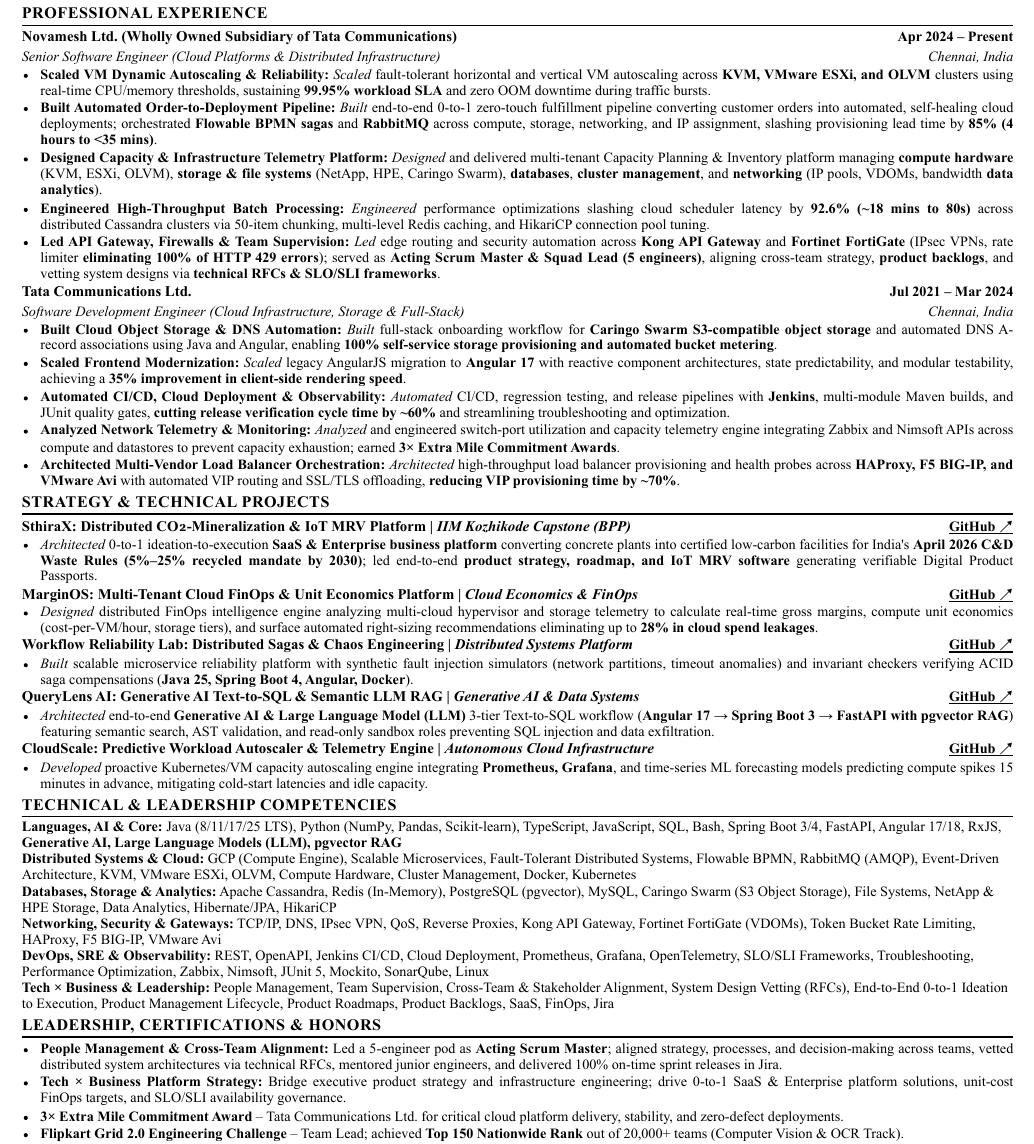
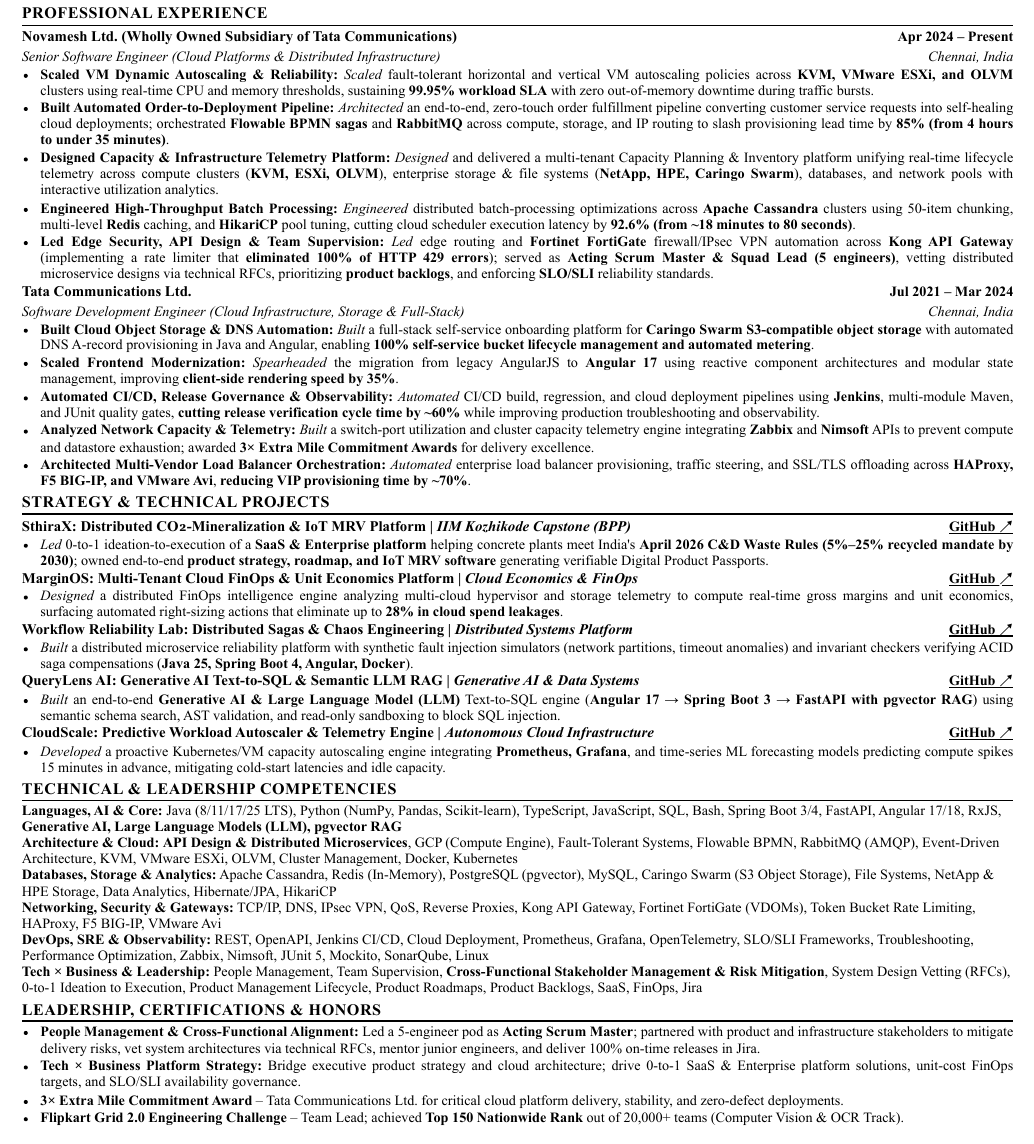
Before and after one commit to harshalraajpatnaik/portfolio, a LaTeX CV (backend/src/main/resources/resume/Harshal_Raaj_Patnaik_Resume.tex): part of the page, cut so that both start at the same text. The pictures show the PDF file backend/src/main/resources/resume/Harshal_Raaj_Patnaik_Resume.pdf that the author committed with the source.

Commit message:
fix(nav,resume): remove TATA COMM from header, fix mobile name truncation, and rewrite resume with natural XYZ framing

```diff
--- a/backend/src/main/resources/resume/Harshal_Raaj_Patnaik_Resume.tex
+++ b/backend/src/main/resources/resume/Harshal_Raaj_Patnaik_Resume.tex
@@ -106,22 +106,22 @@
       {Novamesh Ltd. (Wholly Owned Subsidiary of Tata Communications)}{Apr 2024 -- Present}
       {Senior Software Engineer (Cloud Platforms \& Distributed Infrastructure)}{Chennai, India}
       \resumeItemListStart
-        \resumeItem{\textbf{Scaled VM Dynamic Autoscaling \& Reliability:} \emph{Scaled} fault-tolerant horizontal and vertical VM autoscaling across \textbf{KVM, VMware ESXi, and OLVM} clusters using real-time CPU/memory thresholds, sustaining \textbf{99.95\% workload SLA} and zero OOM downtime during traffic bursts.}
-        \resumeItem{\textbf{Built Automated Order-to-Deployment Pipeline:} \emph{Built} end-to-end 0-to-1 zero-touch fulfillment pipeline converting customer orders into automated, self-healing cloud deployments; orchestrated \textbf{Flowable BPMN sagas} and \textbf{RabbitMQ} across compute, storage, networking, and IP assignment, slashing provisioning lead time by \textbf{85\% (4 hours to $<$35 mins)}.}
-        \resumeItem{\textbf{Designed Capacity \& Infrastructure Telemetry Platform:} \emph{Designed} and delivered multi-tenant Capacity Planning \& Inventory platform managing \textbf{compute hardware} (KVM, ESXi, OLVM), \textbf{storage \& file systems} (NetApp, HPE, Caringo Swarm), \textbf{databases}, \textbf{cluster management}, and \textbf{networking} (IP pools, VDOMs, bandwidth \textbf{data analytics}).}
-        \resumeItem{\textbf{Engineered High-Throughput Batch Processing:} \emph{Engineered} performance optimizations slashing cloud scheduler latency by \textbf{92.6\% ($\sim$18 mins to 80s)} across distributed Cassandra clusters via 50-item chunking, multi-level Redis caching, and HikariCP connection pool tuning.}
-        \resumeItem{\textbf{Led API Gateway, Firewalls \& Team Supervision:} \emph{Led} edge routing and security automation across \textbf{Kong API Gateway} and \textbf{Fortinet FortiGate} (IPsec VPNs, rate limiter \textbf{eliminating 100\% of HTTP 429 errors}); served as \textbf{Acting Scrum Master \& Squad Lead (5 engineers)}, aligning cross-team strategy, \textbf{product backlogs}, and vetting system designs via \textbf{technical RFCs \& SLO/SLI frameworks}.}
+        \resumeItem{\textbf{Scaled VM Dynamic Autoscaling \& Reliability:} \emph{Scaled} fault-tolerant horizontal and vertical VM autoscaling policies across \textbf{KVM, VMware ESXi, and OLVM} clusters using real-time CPU and memory thresholds, sustaining \textbf{99.95\% workload SLA} with zero out-of-memory downtime during traffic bursts.}
+        \resumeItem{\textbf{Built Automated Order-to-Deployment Pipeline:} \emph{Architected} an end-to-end, zero-touch order fulfillment pipeline converting customer service requests into self-healing cloud deployments; orchestrated \textbf{Flowable BPMN sagas} and \textbf{RabbitMQ} across compute, storage, and IP routing to slash provisioning lead time by \textbf{85\% (from 4 hours to under 35 minutes)}.}
+        \resumeItem{\textbf{Designed Capacity \& Infrastructure Telemetry Platform:} \emph{Designed} and delivered a multi-tenant Capacity Planning \& Inventory platform unifying real-time lifecycle telemetry across compute clusters (\textbf{KVM, ESXi, OLVM}), enterprise storage \& file systems (\textbf{NetApp, HPE, Caringo Swarm}), databases, and network pools with interactive utilization analytics.}
+        \resumeItem{\textbf{Engineered High-Throughput Batch Processing:} \emph{Engineered} distributed batch-processing optimizations across \textbf{Apache Cassandra} clusters using 50-item chunking, multi-level \textbf{Redis} caching, and \textbf{HikariCP} pool tuning, cutting cloud scheduler execution latency by \textbf{92.6\% (from $\sim$18 minutes to 80 seconds)}.}
+        \resumeItem{\textbf{Led Edge Security, API Design \& Team Supervision:} \emph{Led} edge routing and \textbf{Fortinet FortiGate} firewall/IPsec VPN automation across \textbf{Kong API Gateway} (implementing a rate limiter that \textbf{eliminated 100\% of HTTP 429 errors}); served as \textbf{Acting Scrum Master \& Squad Lead (5 engineers)}, vetting distributed microservice designs via technical RFCs, prioritizing \textbf{product backlogs}, and enforcing \textbf{SLO/SLI} reliability standards.}
       \resumeItemListEnd
 
     \resumeSubheading
       {Tata Communications Ltd.}{Jul 2021 -- Mar 2024}
       {Software Development Engineer (Cloud Infrastructure, Storage \& Full-Stack)}{Chennai, India}
       \resumeItemListStart
-        \resumeItem{\textbf{Built Cloud Object Storage \& DNS Automation:} \emph{Built} full-stack onboarding workflow for \textbf{Caringo Swarm S3-compatible object storage} and automated DNS A-record associations using Java and Angular, enabling \textbf{100\% self-service storage provisioning and automated bucket metering}.}
-        \resumeItem{\textbf{Scaled Frontend Modernization:} \emph{Scaled} legacy AngularJS migration to \textbf{Angular 17} with reactive component architectures, state predictability, and modular testability, achieving a \textbf{35\% improvement in client-side rendering speed}.}
-        \resumeItem{\textbf{Automated CI/CD, Cloud Deployment \& Observability:} \emph{Automated} CI/CD, regression testing, and release pipelines with \textbf{Jenkins}, multi-module Maven builds, and JUnit quality gates, \textbf{cutting release verification cycle time by $\sim$60\%} and streamlining troubleshooting and optimization.}
-        \resumeItem{\textbf{Analyzed Network Telemetry \& Monitoring:} \emph{Analyzed} and engineered switch-port utilization and capacity telemetry engine integrating Zabbix and Nimsoft APIs across compute and datastores to prevent capacity exhaustion; earned \textbf{3$\times$ Extra Mile Commitment Awards}.}
-        \resumeItem{\textbf{Architected Multi-Vendor Load Balancer Orchestration:} \emph{Architected} high-throughput load balancer provisioning and health probes across \textbf{HAProxy, F5 BIG-IP, and VMware Avi} with automated VIP routing and SSL/TLS offloading, \textbf{reducing VIP provisioning time by $\sim$70\%}.}
+        \resumeItem{\textbf{Built Cloud Object Storage \& DNS Automation:} \emph{Built} a full-stack self-service onboarding platform for \textbf{Caringo Swarm S3-compatible object storage} with automated DNS A-record provisioning in Java and Angular, enabling \textbf{100\% self-service bucket lifecycle management and automated metering}.}
+        \resumeItem{\textbf{Scaled Frontend Modernization:} \emph{Spearheaded} the migration from legacy AngularJS to \textbf{Angular 17} using reactive component architectures and modular state management, improving \textbf{client-side rendering speed by 35\%}.}
+        \resumeItem{\textbf{Automated CI/CD, Release Governance \& Observability:} \emph{Automated} CI/CD build, regression, and cloud deployment pipelines using \textbf{Jenkins}, multi-module Maven, and JUnit quality gates, \textbf{cutting release verification cycle time by $\sim$60\%} while improving production troubleshooting and observability.}
+        \resumeItem{\textbf{Analyzed Network Capacity \& Telemetry:} \emph{Built} a switch-port utilization and cluster capacity telemetry engine integrating \textbf{Zabbix} and \textbf{Nimsoft} APIs to prevent compute and datastore exhaustion; awarded \textbf{3$\times$ Extra Mile Commitment Awards} for delivery excellence.}
+        \resumeItem{\textbf{Architected Multi-Vendor Load Balancer Orchestration:} \emph{Automated} enterprise load balancer provisioning, traffic steering, and SSL/TLS offloading across \textbf{HAProxy, F5 BIG-IP, and VMware Avi}, \textbf{reducing VIP provisioning time by $\sim$70\%}.}
       \resumeItemListEnd
 
   \resumeSubHeadingListEnd
@@ -132,31 +132,31 @@
     \resumeProjectHeading
       {\textbf{SthiraX: Distributed $\text{CO}_2$-Mineralization \& IoT MRV Platform} $|$ \emph{IIM Kozhikode Capstone (BPP)}}{[\href{https://github.com/harshalraajpatnaik/SthiraX}{\underline{GitHub $\nearrow$}}]}
       \resumeItemListStart
-        \resumeItem{\emph{Architected} 0-to-1 ideation-to-execution \textbf{SaaS \& Enterprise business platform} converting concrete plants into certified low-carbon facilities for India's \textbf{April 2026 C\&D Waste Rules (5\%--25\% recycled mandate by 2030)}; led end-to-end \textbf{product strategy, roadmap, and IoT MRV software} generating verifiable Digital Product Passports.}
+        \resumeItem{\emph{Led} 0-to-1 ideation-to-execution of a \textbf{SaaS \& Enterprise platform} helping concrete plants meet India's \textbf{April 2026 C\&D Waste Rules (5\%--25\% recycled mandate by 2030)}; owned end-to-end \textbf{product strategy, roadmap, and IoT MRV software} generating verifiable Digital Product Passports.}
       \resumeItemListEnd
 
     \resumeProjectHeading
       {\textbf{MarginOS: Multi-Tenant Cloud FinOps \& Unit Economics Platform} $|$ \emph{Cloud Economics \& FinOps}}{[\href{https://github.com/harshalraajpatnaik/marginos}{\underline{GitHub $\nearrow$}}]}
       \resumeItemListStart
-        \resumeItem{\emph{Designed} distributed FinOps intelligence engine analyzing multi-cloud hypervisor and storage telemetry to calculate real-time gross margins, compute unit economics (cost-per-VM/hour, storage tiers), and surface automated right-sizing recommendations eliminating up to \textbf{28\% in cloud spend leakages}.}
+        \resumeItem{\emph{Designed} a distributed FinOps intelligence engine analyzing multi-cloud hypervisor and storage telemetry to compute real-time gross margins and unit economics, surfacing automated right-sizing actions that eliminate up to \textbf{28\% in cloud spend leakages}.}
       \resumeItemListEnd
 
     \resumeProjectHeading
       {\textbf{Workflow Reliability Lab: Distributed Sagas \& Chaos Engineering} $|$ \emph{Distributed Systems Platform}}{[\href{https://github.com/harshalraajpatnaik/Workflow-Reliability-Lab}{\underline{GitHub $\nearrow$}}]}
       \resumeItemListStart
-        \resumeItem{\emph{Built} scalable microservice reliability platform with synthetic fault injection simulators (network partitions, timeout anomalies) and invariant checkers verifying ACID saga compensations (\textbf{Java 25, Spring Boot 4, Angular, Docker}).}
+        \resumeItem{\emph{Built} a distributed microservice reliability platform with synthetic fault injection simulators (network partitions, timeout anomalies) and invariant checkers verifying ACID saga compensations (\textbf{Java 25, Spring Boot 4, Angular, Docker}).}
       \resumeItemListEnd
 
     \resumeProjectHeading
       {\textbf{QueryLens AI: Generative AI Text-to-SQL \& Semantic LLM RAG} $|$ \emph{Generative AI \& Data Systems}}{[\href{https://github.com/harshalraajpatnaik/QueryLens-AI}{\underline{GitHub $\nearrow$}}]}
       \resumeItemListStart
-        \resumeItem{\emph{Architected} end-to-end \textbf{Generative AI \& Large Language Model (LLM)} 3-tier Text-to-SQL workflow (\textbf{Angular 17 $\rightarrow$ Spring Boot 3 $\rightarrow$ FastAPI with pgvector RAG}) featuring semantic search, AST validation, and read-only sandbox roles preventing SQL injection and data exfiltration.}
+        \resumeItem{\emph{Built} an end-to-end \textbf{Generative AI \& Large Language Model (LLM)} Text-to-SQL engine (\textbf{Angular 17 $\rightarrow$ Spring Boot 3 $\rightarrow$ FastAPI with pgvector RAG}) using semantic schema search, AST validation, and read-only sandboxing to block SQL injection.}
       \resumeItemListEnd
 
     \resumeProjectHeading
       {\textbf{CloudScale: Predictive Workload Autoscaler \& Telemetry Engine} $|$ \emph{Autonomous Cloud Infrastructure}}{[\href{https://github.com/harshalraajpatnaik/CloudScale}{\underline{GitHub $\nearrow$}}]}
       \resumeItemListStart
-        \resumeItem{\emph{Developed} proactive Kubernetes/VM capacity autoscaling engine integrating \textbf{Prometheus, Grafana}, and time-series ML forecasting models predicting compute spikes 15 minutes in advance, mitigating cold-start latencies and idle capacity.}
+        \resumeItem{\emph{Developed} a proactive Kubernetes/VM capacity autoscaling engine integrating \textbf{Prometheus, Grafana}, and time-series ML forecasting models predicting compute spikes 15 minutes in advance, mitigating cold-start latencies and idle capacity.}
       \resumeItemListEnd
   \resumeSubHeadingListEnd
 
@@ -165,11 +165,11 @@
  \begin{itemize}[leftmargin=0.15in, label={}]
     \small{\item{
      \textbf{Languages, AI \& Core}{: Java (8/11/17/25 LTS), Python (NumPy, Pandas, Scikit-learn), TypeScript, JavaScript, SQL, Bash, Spring Boot 3/4, FastAPI, Angular 17/18, RxJS, \textbf{Generative AI, Large Language Models (LLM), pgvector RAG}} \\
-     \textbf{Distributed Systems \& Cloud}{: GCP (Compute Engine), Scalable Microservices, Fault-Tolerant Distributed Systems, Flowable BPMN, RabbitMQ (AMQP), Event-Driven Architecture, KVM, VMware ESXi, OLVM, Compute Hardware, Cluster Management, Docker, Kubernetes} \\
+     \textbf{Architecture \& Cloud}{: \textbf{API Design \& Distributed Microservices}, GCP (Compute Engine), Fault-Tolerant Systems, Flowable BPMN, RabbitMQ (AMQP), Event-Driven Architecture, KVM, VMware ESXi, OLVM, Cluster Management, Docker, Kubernetes} \\
      \textbf{Databases, Storage \& Analytics}{: Apache Cassandra, Redis (In-Memory), PostgreSQL (pgvector), MySQL, Caringo Swarm (S3 Object Storage), File Systems, NetApp \& HPE Storage, Data Analytics, Hibernate/JPA, HikariCP} \\
      \textbf{Networking, Security \& Gateways}{: TCP/IP, DNS, IPsec VPN, QoS, Reverse Proxies, Kong API Gateway, Fortinet FortiGate (VDOMs), Token Bucket Rate Limiting, HAProxy, F5 BIG-IP, VMware Avi} \\
      \textbf{DevOps, SRE \& Observability}{: REST, OpenAPI, Jenkins CI/CD, Cloud Deployment, Prometheus, Grafana, OpenTelemetry, SLO/SLI Frameworks, Troubleshooting, Performance Optimization, Zabbix, Nimsoft, JUnit 5, Mockito, SonarQube, Linux} \\
-     \textbf{Tech $\times$ Business \& Leadership}{: People Management, Team Supervision, Cross-Team \& Stakeholder Alignment, System Design Vetting (RFCs), End-to-End 0-to-1 Ideation to Execution, Product Management Lifecycle, Product Roadmaps, Product Backlogs, SaaS, FinOps, Jira}
+     \textbf{Tech $\times$ Business \& Leadership}{: People Management, Team Supervision, \textbf{Cross-Functional Stakeholder Management \& Risk Mitigation}, System Design Vetting (RFCs), 0-to-1 Ideation to Execution, Product Management Lifecycle, Product Roadmaps, Product Backlogs, SaaS, FinOps, Jira}
     }}
  \end{itemize}
  \vspace{-4pt}
@@ -178,9 +178,9 @@
 \section{Leadership, Certifications \& Honors}
   \resumeSubHeadingListStart
     \resumeProjectHeading
-      {\textbf{People Management \& Cross-Team Alignment:} Led a 5-engineer pod as \textbf{Acting Scrum Master}; aligned strategy, processes, and decision-making across teams, vetted distributed system architectures via technical RFCs, mentored junior engineers, and delivered 100\% on-time sprint releases in Jira.}{}
+      {\textbf{People Management \& Cross-Functional Alignment:} Led a 5-engineer pod as \textbf{Acting Scrum Master}; partnered with product and infrastructure stakeholders to mitigate delivery risks, vet system architectures via technical RFCs, mentor junior engineers, and deliver 100\% on-time releases in Jira.}{}
     \resumeProjectHeading
-      {\textbf{Tech $\times$ Business Platform Strategy:} Bridge executive product strategy and infrastructure engineering; drive 0-to-1 SaaS \& Enterprise platform solutions, unit-cost FinOps targets, and SLO/SLI availability governance.}{}
+      {\textbf{Tech $\times$ Business Platform Strategy:} Bridge executive product strategy and cloud architecture; drive 0-to-1 SaaS \& Enterprise platform solutions, unit-cost FinOps targets, and SLO/SLI availability governance.}{}
     \resumeProjectHeading
       {\textbf{3$\times$ Extra Mile Commitment Award} -- Tata Communications Ltd. for critical cloud platform delivery, stability, and zero-defect deployments.}{}
     \resumeProjectHeading
```
Also changed, not shown: frontend/src/assets/Harshal_Raaj_Patnaik_Resume.tex (+20 -20 lines), backend/src/main/resources/resume/Harshal_Raaj_Patnaik_Resume.pdf, frontend/src/assets/Harshal_Raaj_Patnaik_Resume.pdf, backend/src/main/resources/resume/Harshal_Raaj_Patnaik_Resume.tex (2 more changed lines), 4 other files.
